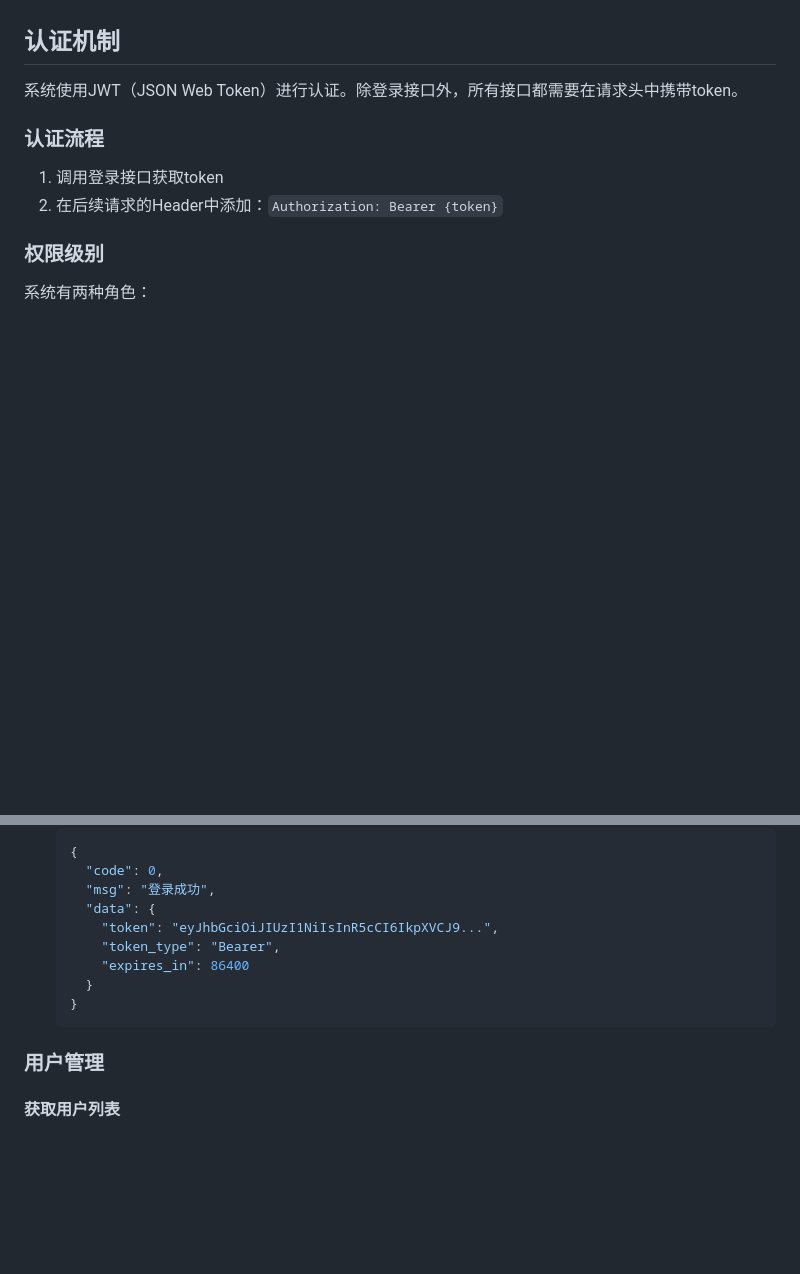
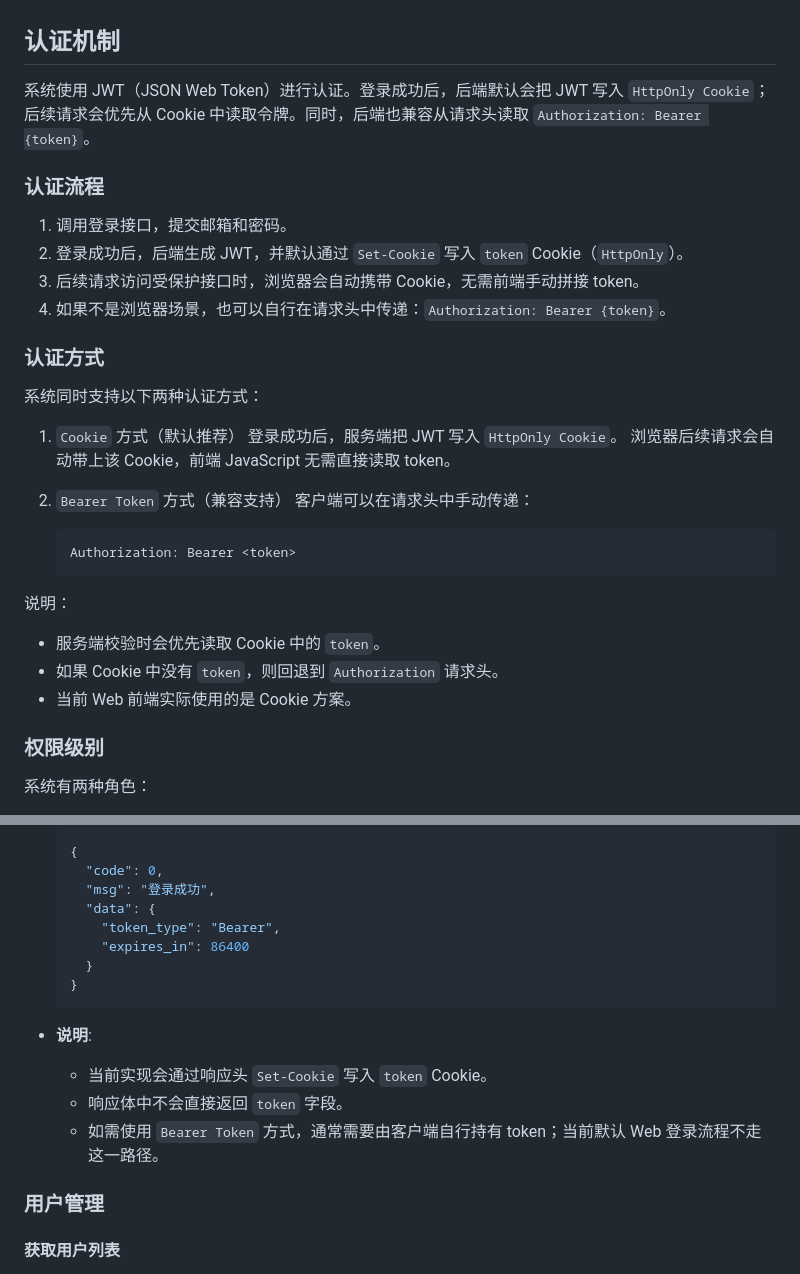
Before and after one commit to vfan/go-web-mvc, a Markdown page: server/api.md, 2 parts joined by grey strips. Drawn GitHub-style; blank space fills up the shorter version.

Commit message:
docs: fix jwt doc

````diff
--- a/server/api.md
+++ b/server/api.md
@@ -17,12 +17,34 @@
 
 ## 认证机制
 
-系统使用JWT（JSON Web Token）进行认证。除登录接口外，所有接口都需要在请求头中携带token。
+系统使用 JWT（JSON Web Token）进行认证。登录成功后，后端默认会把 JWT 写入 `HttpOnly Cookie`；后续请求会优先从 Cookie 中读取令牌。同时，后端也兼容从请求头读取 `Authorization: Bearer {token}`。
 
 ### 认证流程
 
-1. 调用登录接口获取token
-2. 在后续请求的Header中添加：`Authorization: Bearer {token}`
+1. 调用登录接口，提交邮箱和密码。
+2. 登录成功后，后端生成 JWT，并默认通过 `Set-Cookie` 写入 `token` Cookie（`HttpOnly`）。
+3. 后续请求访问受保护接口时，浏览器会自动携带 Cookie，无需前端手动拼接 token。
+4. 如果不是浏览器场景，也可以自行在请求头中传递：`Authorization: Bearer {token}`。
+
+### 认证方式
+
+系统同时支持以下两种认证方式：
+
+1. `Cookie` 方式（默认推荐）
+   登录成功后，服务端把 JWT 写入 `HttpOnly Cookie`。
+   浏览器后续请求会自动带上该 Cookie，前端 JavaScript 无需直接读取 token。
+
+2. `Bearer Token` 方式（兼容支持）
+   客户端可以在请求头中手动传递：
+
+   ```http
+   Authorization: Bearer <token>
+   ```
+
+说明：
+- 服务端校验时会优先读取 Cookie 中的 `token`。
+- 如果 Cookie 中没有 `token`，则回退到 `Authorization` 请求头。
+- 当前 Web 前端实际使用的是 Cookie 方案。
 
 ### 权限级别
 
@@ -75,12 +97,16 @@
     "code": 0,
     "msg": "登录成功",
     "data": {
-      "token": "eyJhbGciOiJIUzI1NiIsInR5cCI6IkpXVCJ9...",
       "token_type": "Bearer",
       "expires_in": 86400
     }
   }
   ```
+
+- **说明**:
+  - 当前实现会通过响应头 `Set-Cookie` 写入 `token` Cookie。
+  - 响应体中不会直接返回 `token` 字段。
+  - 如需使用 `Bearer Token` 方式，通常需要由客户端自行持有 token；当前默认 Web 登录流程不走这一路径。
 
 ### 用户管理
 
````
Also changed, not shown: server/README.md (+6 -3 lines).
